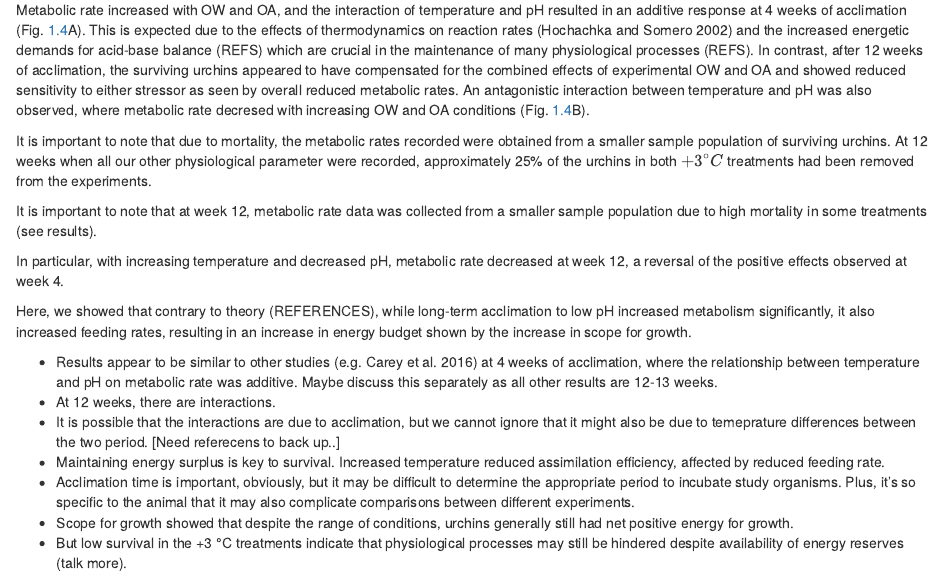
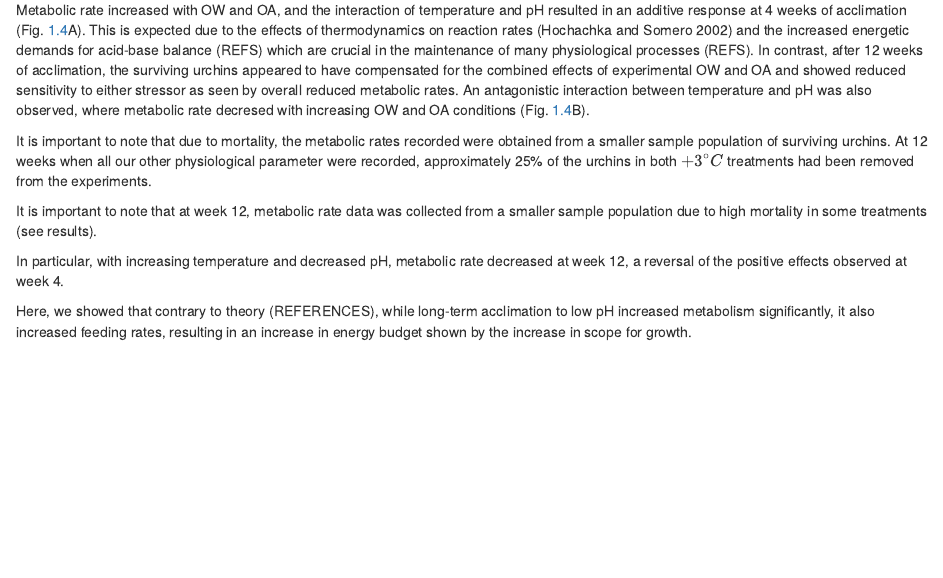
Before and after one commit to januarharianto/usyd-thesis-januar, an R Markdown document (02-multistressor.Rmd): the page in a window 1100 px wide, from 15080 px down. Rendered offline with R 4.5, knitr and Pandoc, with nearby package versions; drawn as R Markdown's standard HTML page in place of the format the file asks for; code that draws random numbers runs with fixed seeds of ours; some code elsewhere in the file could not run offline; common packages that the code uses without loading them are loaded.

Commit message:
comment out notes

```diff
--- a/02-multistressor.Rmd
+++ b/02-multistressor.Rmd
@@ -602,11 +602,11 @@ In particular, with increasing temperature and decreased pH, metabolic rate decr
 
 Here, we showed that contrary to theory (REFERENCES), while long-term acclimation to low pH increased metabolism significantly, it also increased feeding rates, resulting in an increase in energy budget shown by the increase in scope for growth.
 
-- Results appear to be similar to other studies (e.g. Carey et al. 2016) at 4 weeks of acclimation, where the relationship between temperature and pH on metabolic rate was additive. Maybe discuss this separately as all other results are 12-13 weeks.
-- At 12 weeks, there are interactions.
-- It is possible that the interactions are due to acclimation, but we cannot ignore that it might also be due to temeprature differences between the two period. [Need referecens to back up..]
-- Maintaining energy surplus is key to survival. Increased temperature reduced assimilation efficiency, affected by reduced feeding rate.
+<!-- - Results appear to be similar to other studies (e.g. Carey et al. 2016) at 4 weeks of acclimation, where the relationship between temperature and pH on metabolic rate was additive. Maybe discuss this separately as all other results are 12-13 weeks. -->
+<!-- - At 12 weeks, there are interactions. -->
+<!-- - It is possible that the interactions are due to acclimation, but we cannot ignore that it might also be due to temeprature differences between the two period. [Need referecens to back up..] -->
+<!-- - Maintaining energy surplus is key to survival. Increased temperature reduced assimilation efficiency, affected by reduced feeding rate. -->
 <!-- - It is possible that higher temperatures have an effect on the results, but whatever that effect was, acclimation diminished the effects. Evidence: controls were no diferent from each other at 4 or 12 weeks despite an increase in overall temperatures. -->
-- Acclimation time is important, obviously, but it may be difficult to determine the appropriate period to incubate study organisms. Plus, it's so specific to the animal that it may also complicate comparisons between different experiments.
-- Scope for growth showed that despite the range of conditions, urchins generally still had net positive energy for growth.
-- But low survival in the +3 °C treatments indicate that physiological processes may still be hindered despite availability of energy reserves (talk more).
+<!-- - Acclimation time is important, obviously, but it may be difficult to determine the appropriate period to incubate study organisms. Plus, it's so specific to the animal that it may also complicate comparisons between different experiments. -->
+<!-- - Scope for growth showed that despite the range of conditions, urchins generally still had net positive energy for growth. -->
+<!-- - But low survival in the +3 °C treatments indicate that physiological processes may still be hindered despite availability of energy reserves (talk more). -->
```
